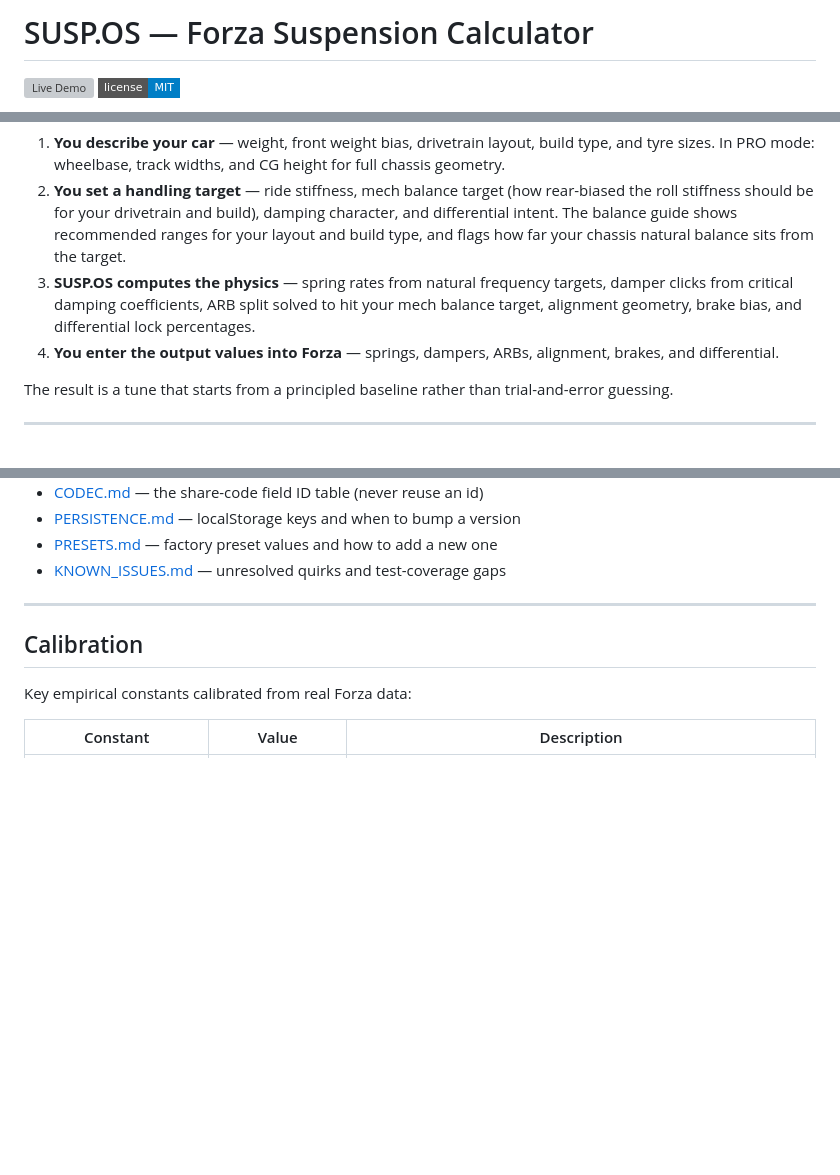
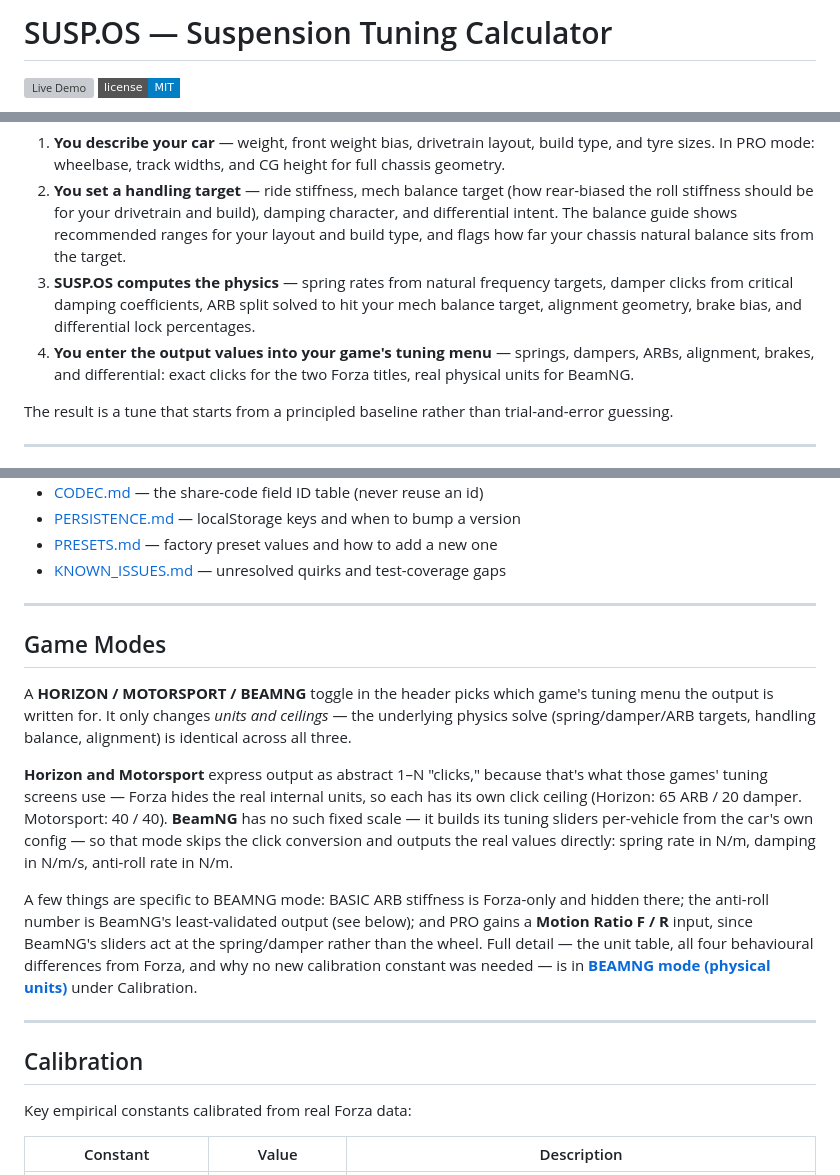
Before and after one commit to SoloCandy/solocandy.github.io, a Markdown page: README.md, 3 parts joined by grey strips. GitHub-like rendering; badges without logos; blank space fills up the shorter version; grey boxes are pictures that could not be loaded.

Commit message:
README: give BeamNG support a proper top-level section
BeamNG was a fully-shipped third game mode but the README hadn't caught up -
the H1 title and the "What It Does" walkthrough were still Forza-only
language, and everything about BeamNG was buried 80 lines down inside
Calibration, a section a reader would open expecting empirical-constant
tables rather than "does this support my game."

Adds a new Game Modes section (after Complexity Tiers, before Calibration)
explaining the HORIZON/MOTORSPORT/BEAMNG toggle and the clicks-vs-physical-
units distinction, generalizes the title and step 4 of the walkthrough away
from Forza-only phrasing, and notes Motion Ratio F/R in the PRO tier row.
The detailed BeamNG content already in Calibration is untouched - the new
section links to it rather than duplicating it.

Co-Authored-By: Claude Opus 5 <noreply@anthropic.com>

```diff
--- a/README.md
+++ b/README.md
@@ -1,4 +1,4 @@
-# SUSP.OS — Forza Suspension Calculator
+# SUSP.OS — Suspension Tuning Calculator
 
 [![Live Demo](https://img.shields.io/badge/live%20demo-solocandy.github.io%2Fsusp--os-e2e8f0?style=flat-square)](https://solocandy.github.io/susp-os/)
 [![License: MIT](https://img.shields.io/badge/license-MIT-blue?style=flat-square)](LICENSE)
@@ -24,7 +24,7 @@ Forza's suspension tuning menus expose raw numbers — spring rate lb/in, damper
 1. **You describe your car** — weight, front weight bias, drivetrain layout, build type, and tyre sizes. In PRO mode: wheelbase, track widths, and CG height for full chassis geometry.
 2. **You set a handling target** — ride stiffness, mech balance target (how rear-biased the roll stiffness should be for your drivetrain and build), damping character, and differential intent. The balance guide shows recommended ranges for your layout and build type, and flags how far your chassis natural balance sits from the target.
 3. **SUSP.OS computes the physics** — spring rates from natural frequency targets, damper clicks from critical damping coefficients, ARB split solved to hit your mech balance target, alignment geometry, brake bias, and differential lock percentages.
-4. **You enter the output values into Forza** — springs, dampers, ARBs, alignment, brakes, and differential.
+4. **You enter the output values into your game's tuning menu** — springs, dampers, ARBs, alignment, brakes, and differential: exact clicks for the two Forza titles, real physical units for BeamNG.
 
 The result is a tune that starts from a principled baseline rather than trial-and-error guessing.
 
@@ -54,6 +54,31 @@ Reference docs for maintainers:
 - [PERSISTENCE.md](docs/PERSISTENCE.md) — localStorage keys and when to bump a version
 - [PRESETS.md](docs/PRESETS.md) — factory preset values and how to add a new one
 - [KNOWN_ISSUES.md](docs/KNOWN_ISSUES.md) — unresolved quirks and test-coverage gaps
+
+---
+
+## Game Modes
+
+A **HORIZON / MOTORSPORT / BEAMNG** toggle in the header picks which game's
+tuning menu the output is written for. It only changes *units and ceilings* —
+the underlying physics solve (spring/damper/ARB targets, handling balance,
+alignment) is identical across all three.
+
+**Horizon and Motorsport** express output as abstract 1–N "clicks," because
+that's what those games' tuning screens use — Forza hides the real internal
+units, so each has its own click ceiling (Horizon: 65 ARB / 20 damper.
+Motorsport: 40 / 40). **BeamNG** has no such fixed scale — it builds its
+tuning sliders per-vehicle from the car's own config — so that mode skips the
+click conversion and outputs the real values directly: spring rate in N/m,
+damping in N/m/s, anti-roll rate in N/m.
+
+A few things are specific to BEAMNG mode: BASIC ARB stiffness is Forza-only
+and hidden there; the anti-roll number is BeamNG's least-validated output
+(see below); and PRO gains a **Motion Ratio F / R** input, since BeamNG's
+sliders act at the spring/damper rather than the wheel. Full detail —
+the unit table, all four behavioural differences from Forza, and why no new
+calibration constant was needed — is in
+[**BEAMNG mode (physical units)**](#calibration) under Calibration.
 
 ---
 
```
Also changed, not shown: other parts of README.md (+1 -1 lines).
